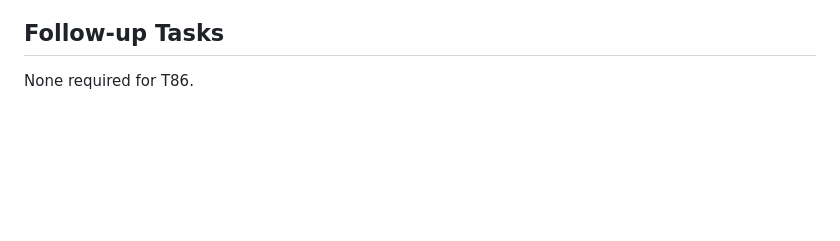
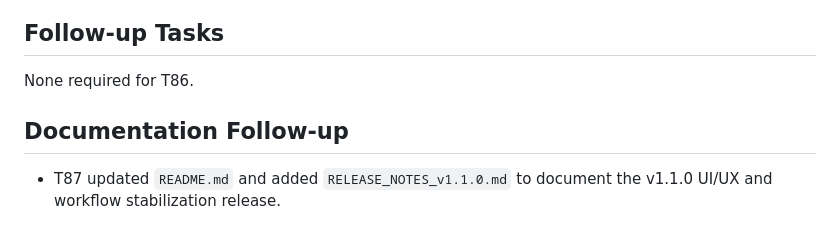
Before and after one commit to letienhoang/oai, a Markdown page: OAI/REGRESSION_TEST_T86.md, the part around the change. Rendered like a GitHub page; blank space fills up the shorter version.

```diff
--- a/OAI/REGRESSION_TEST_T86.md
+++ b/OAI/REGRESSION_TEST_T86.md
@@ -85,3 +85,7 @@ Notes:
 ## Follow-up Tasks
 
 None required for T86.
+
+## Documentation Follow-up
+
+- T87 updated `README.md` and added `RELEASE_NOTES_v1.1.0.md` to document the v1.1.0 UI/UX and workflow stabilization release.
```
Also changed, not shown: OAI/RELEASE_NOTES_v1.1.0.md (added, +76 -0 lines), README.md (+43 -13 lines).
